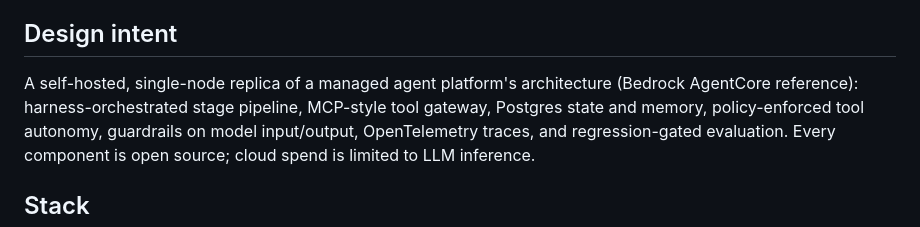
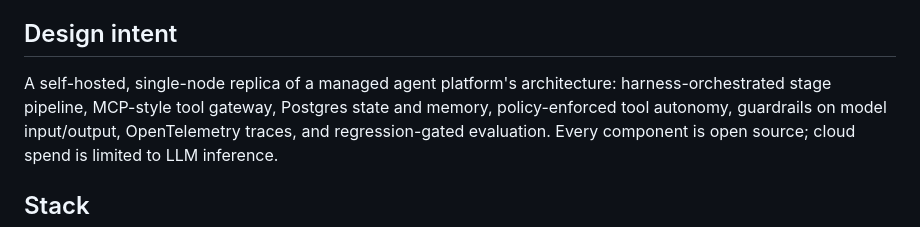
Before and after one commit to rjanardan/jobsearch-agent, a Markdown page: README.md, the part around the change. Drawn GitHub-style.

Commit message:
Update design intent description in README
Clarify the design intent of the project in the README.

```diff
--- a/README.md
+++ b/README.md
@@ -8,8 +8,7 @@ synced to a versioned tracker.
 
 ## Design intent
 
-A self-hosted, single-node replica of a managed agent platform's architecture
-(Bedrock AgentCore reference): harness-orchestrated stage pipeline, MCP-style
+A self-hosted, single-node replica of a managed agent platform's architecture: harness-orchestrated stage pipeline, MCP-style
 tool gateway, Postgres state and memory, policy-enforced tool autonomy,
 guardrails on model input/output, OpenTelemetry traces, and regression-gated
 evaluation. Every component is open source; cloud spend is limited to LLM
```
